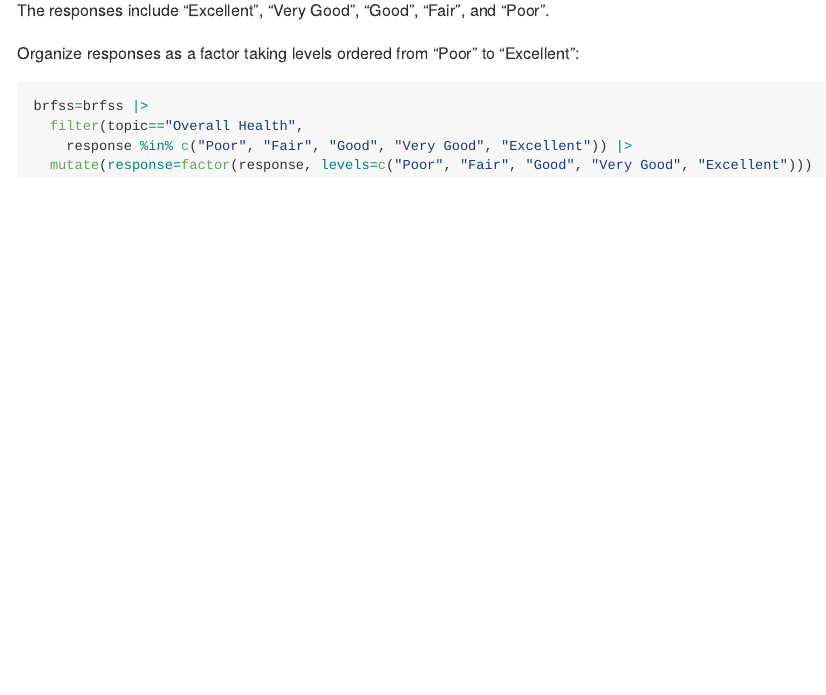
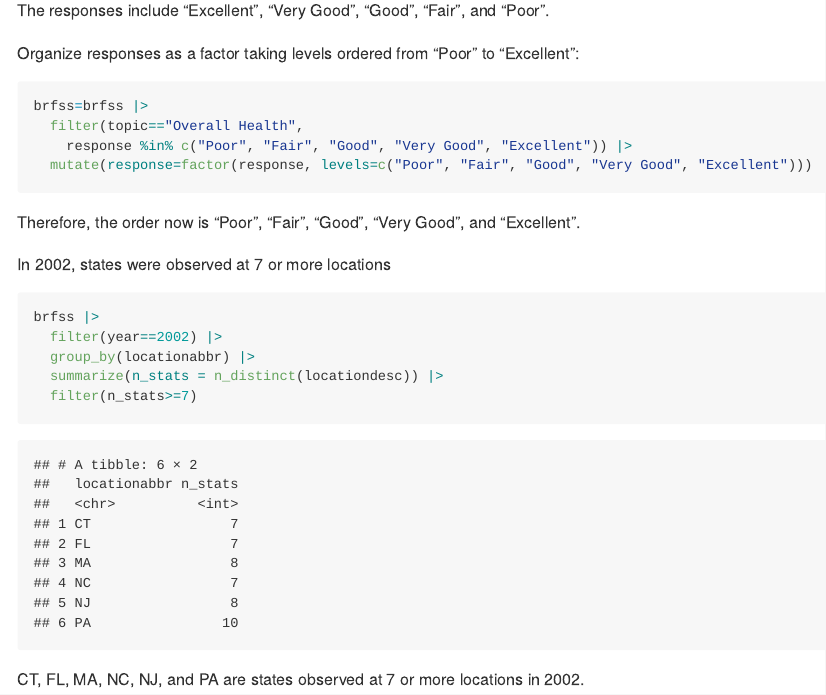
Before and after one commit to Tingyi0920/p8105_hw3_tl3195, an R Markdown document (p8105_hw3_tl3195.Rmd): the page in a window 1100 px wide, from 3580 px down. The pictures show the output file p8105_hw3_tl3195.md that the author committed with the source, drawn offline in the style of GitHub.

Commit message:
find states observed at 7 or more locations in 2002

````diff
--- a/p8105_hw3_tl3195.Rmd
+++ b/p8105_hw3_tl3195.Rmd
@@ -138,3 +138,14 @@ brfss=brfss |>
     response %in% c("Poor", "Fair", "Good", "Very Good", "Excellent")) |>
   mutate(response=factor(response, levels=c("Poor", "Fair", "Good", "Very Good", "Excellent")))
 ```
+Therefore, the order now is "Poor", "Fair", "Good", "Very Good", and "Excellent".
+
+In 2002, states were observed at 7 or more locations
+```{r}
+brfss |>
+  filter(year==2002) |>
+  group_by(locationabbr) |>
+  summarize(n_stats = n_distinct(locationdesc)) |>
+  filter(n_stats>=7)
+```
+CT, FL, MA, NC, NJ, and PA are states observed at 7 or more locations in 2002.
````
Also changed, not shown: p8105_hw3_tl3195.md.
